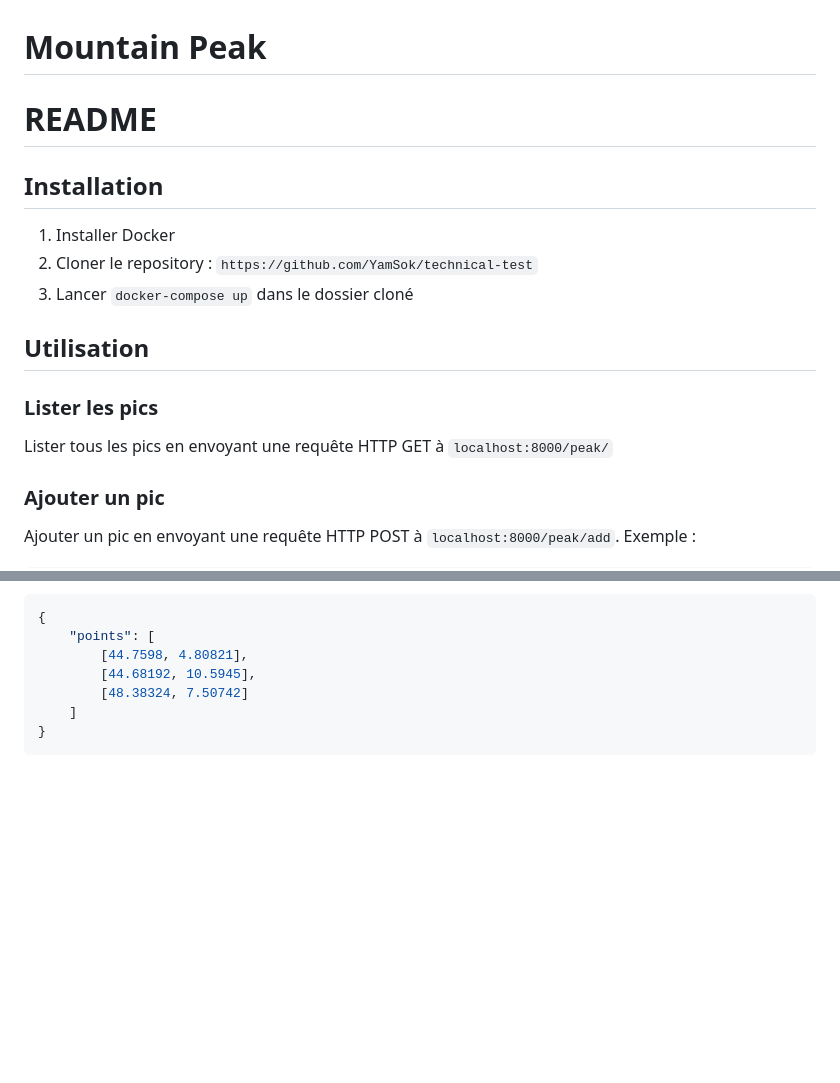
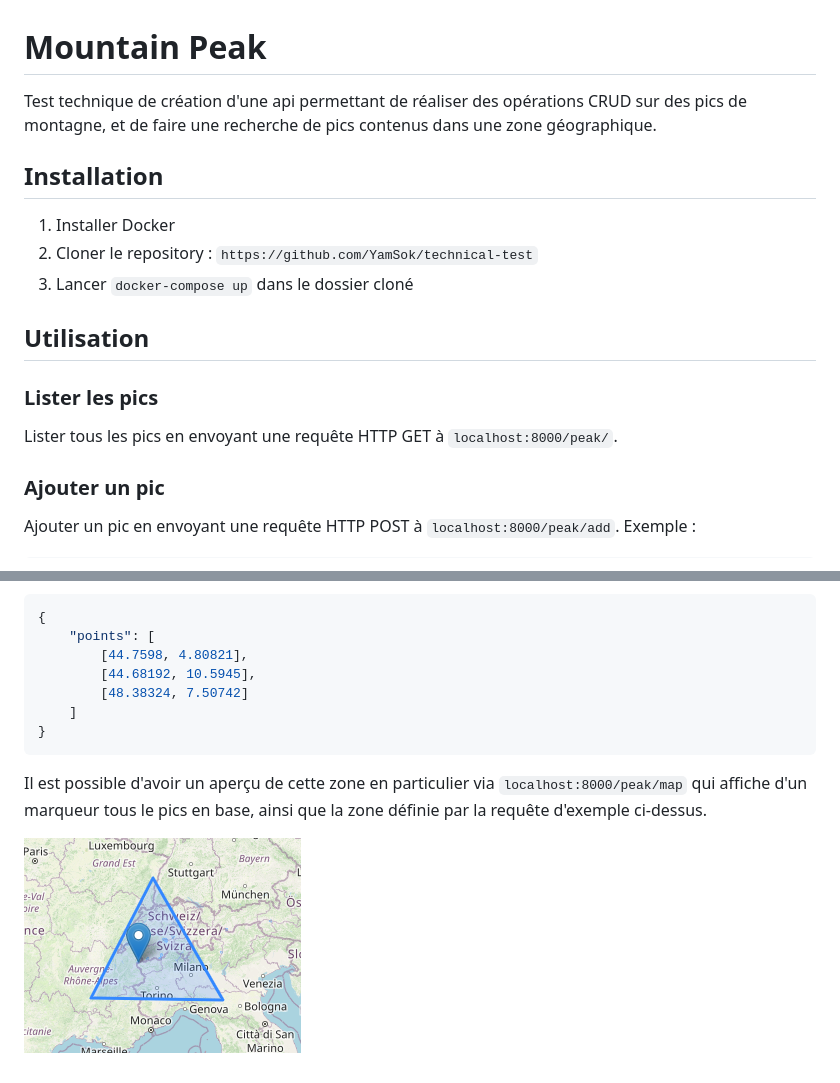
Before and after one commit to YamSok/technical-test, a Markdown page: README.md, 2 parts joined by grey strips. Rendered like a GitHub page; pictures changed too: mont_blanc_zone.png (added); blank space fills up the shorter version.

Commit message:
readme image zone

````diff
--- a/README.md
+++ b/README.md
@@ -1,6 +1,6 @@
 # Mountain Peak
 
-# README
+Test technique de création d'une api permettant de réaliser des opérations CRUD sur des pics de montagne, et de faire une recherche de pics contenus dans une zone géographique.
 
 ## Installation
 
@@ -12,7 +12,7 @@
 
 ### Lister les pics
 
-Lister tous les pics en envoyant une requête HTTP GET à `localhost:8000/peak/`
+Lister tous les pics en envoyant une requête HTTP GET à `localhost:8000/peak/`.
 
 ### Ajouter un pic
 
@@ -79,3 +79,7 @@ Envoyer une requête HTTP GET contenant une liste (>2) de coordonnées (lat, lon
     ]
 }
 ```
+
+Il est possible d'avoir un aperçu de cette zone en particulier via `localhost:8000/peak/map` qui affiche d'un marqueur tous le pics en base, ainsi que la zone définie par la requête d'exemple ci-dessus.
+
+![zone](./mont_blanc_zone.png)
````
Also changed, not shown: other parts of README.md (+1 -1 lines).
